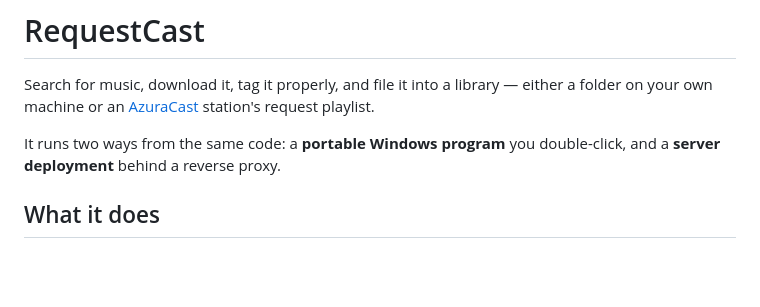
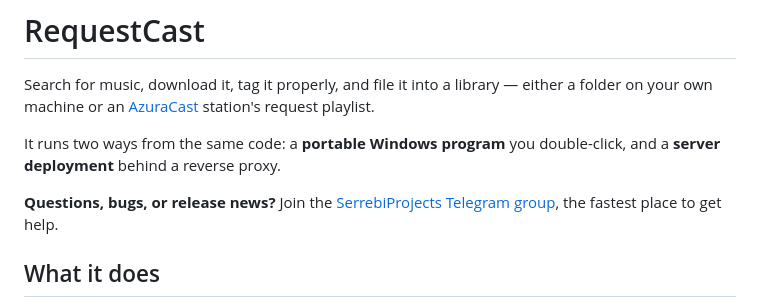
Before and after one commit to serrebidev/requestcast, a Markdown page: README.md, the part around the change. Rendered like a GitHub page; blank space fills up the shorter version.

Commit message:
Point users to the SerrebiProjects Telegram group

```diff
--- a/README.md
+++ b/README.md
@@ -5,6 +5,8 @@ on your own machine or an [AzuraCast](https://www.azuracast.com/) station's requ
 
 It runs two ways from the same code: a **portable Windows program** you double-click, and a
 **server deployment** behind a reverse proxy.
+
+**Questions, bugs, or release news?** Join the [SerrebiProjects Telegram group](https://t.me/SerrebiProjects), the fastest place to get help.
 
 ## What it does
 
```
